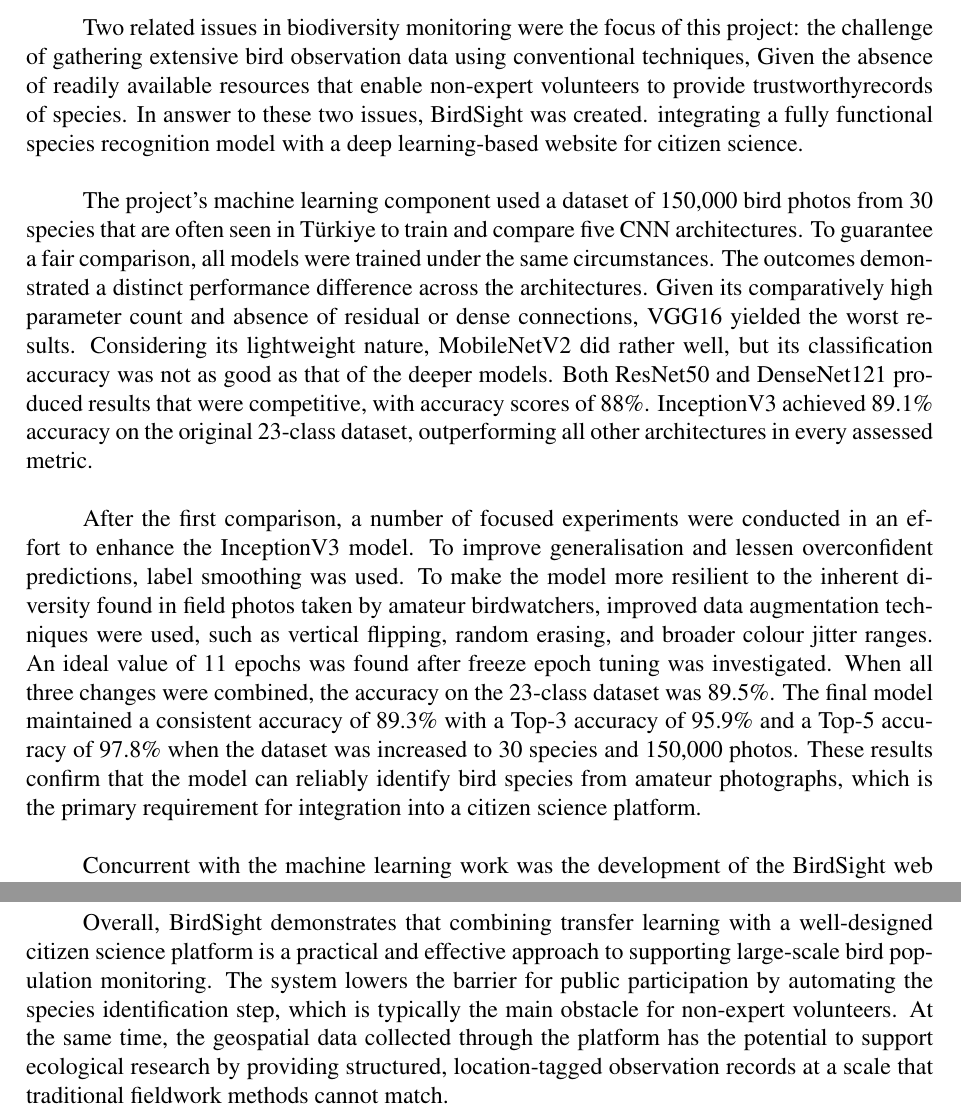
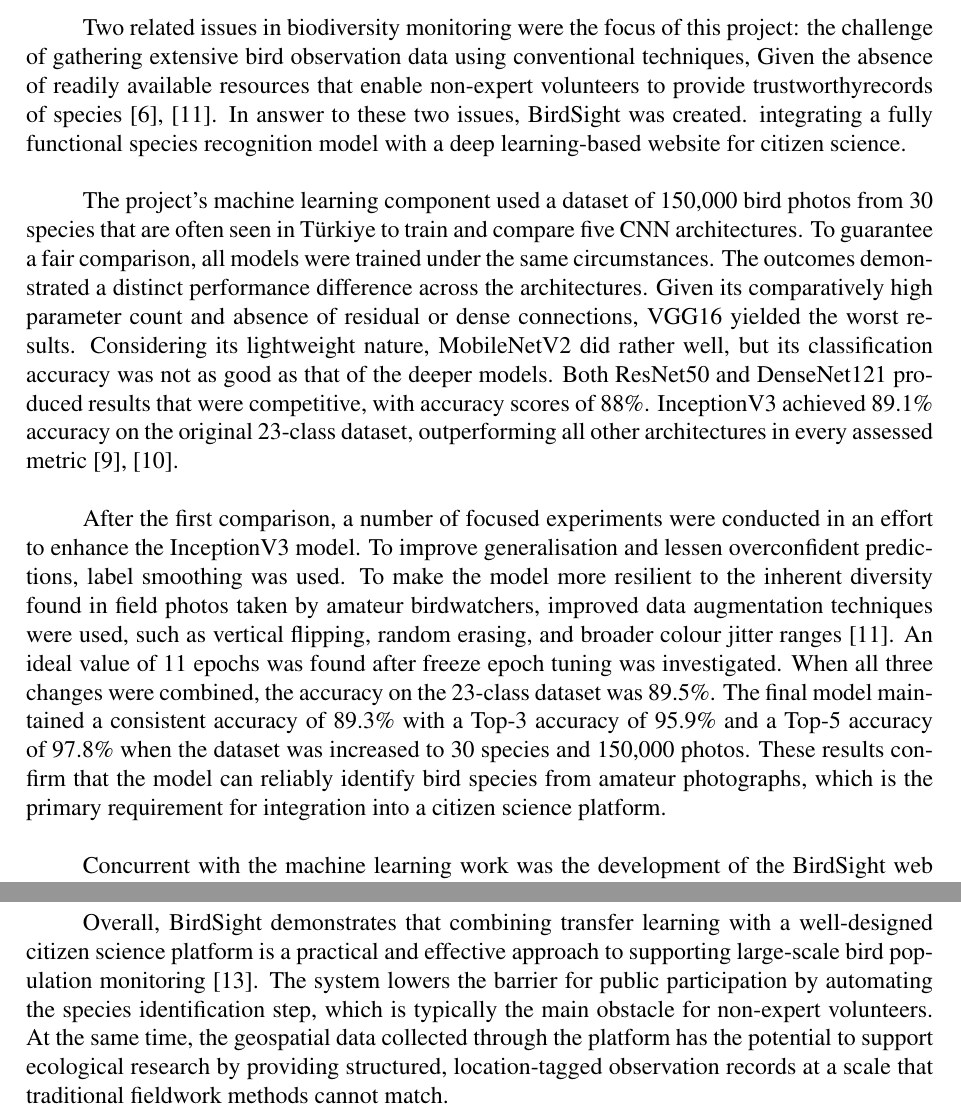
Before and after one commit to Doruk912/birdsight, a LaTeX document (report/main.tex, which reads report/sections/conclusions.tex): two parts of pages 16 and 17 of 23, joined at a grey line, cut so that both start at the same text. Compiled offline with pdfLaTeX.

Commit message:
Update conclusions.tex
in-text citation

```diff
--- a/report/sections/conclusions.tex
+++ b/report/sections/conclusions.tex
@@ -3,7 +3,7 @@
 Two related issues in biodiversity monitoring were the focus of this project:
 the challenge of gathering extensive bird observation data using conventional techniques,
 Given the absence of readily available resources that enable non-expert volunteers to
-provide trustworthyrecords of species. In answer to these two issues, BirdSight was created.
+provide trustworthyrecords of species \cite{fraisl2022citizen,johnston2022outstanding}. In answer to these two issues, BirdSight was created.
 integrating a fully functional species recognition model with a deep learning-based
 website for citizen science.
 
@@ -15,13 +15,13 @@
 its lightweight nature, MobileNetV2 did rather well, but its classification accuracy was not as
 good as that of the deeper models. Both ResNet50 and DenseNet121 produced results that were
 competitive, with accuracy scores of 88\%. InceptionV3 achieved 89.1\% accuracy on the original
-23-class dataset, outperforming all other architectures in every assessed metric.
+23-class dataset, outperforming all other architectures in every assessed metric \cite{tang2025comparative,bilgin2022bird}.
 
 After the first comparison, a number of focused experiments were conducted in an effort to enhance
 the InceptionV3 model. To improve generalisation and lessen overconfident predictions, label
 smoothing was used. To make the model more resilient to the inherent diversity found in field photos
 taken by amateur birdwatchers, improved data augmentation techniques were used, such as vertical
-flipping, random erasing, and broader colour jitter ranges. An ideal value of 11 epochs was found
+flipping, random erasing, and broader colour jitter ranges \cite{johnston2022outstanding}. An ideal value of 11 epochs was found
 after freeze epoch tuning was investigated. When all three changes were combined, the accuracy on
 the 23-class dataset was 89.5\%. The final model maintained a consistent accuracy of 89.3\% with a
 Top-3 accuracy of 95.9\% and a Top-5 accuracy of 97.8\% when the dataset was increased to 30 species
@@ -37,7 +37,7 @@
 
 Overall, BirdSight demonstrates that combining transfer learning with a well-designed
 citizen science platform is a practical and effective approach to supporting large-scale
-bird population monitoring. The system lowers the barrier for public participation
+bird population monitoring \cite{lolge2025evolution}. The system lowers the barrier for public participation
 by automating the species identification step, which is typically the main obstacle
 for non-expert volunteers. At the same time, the geospatial data collected through
 the platform has the potential to support ecological research by providing structured,
```
